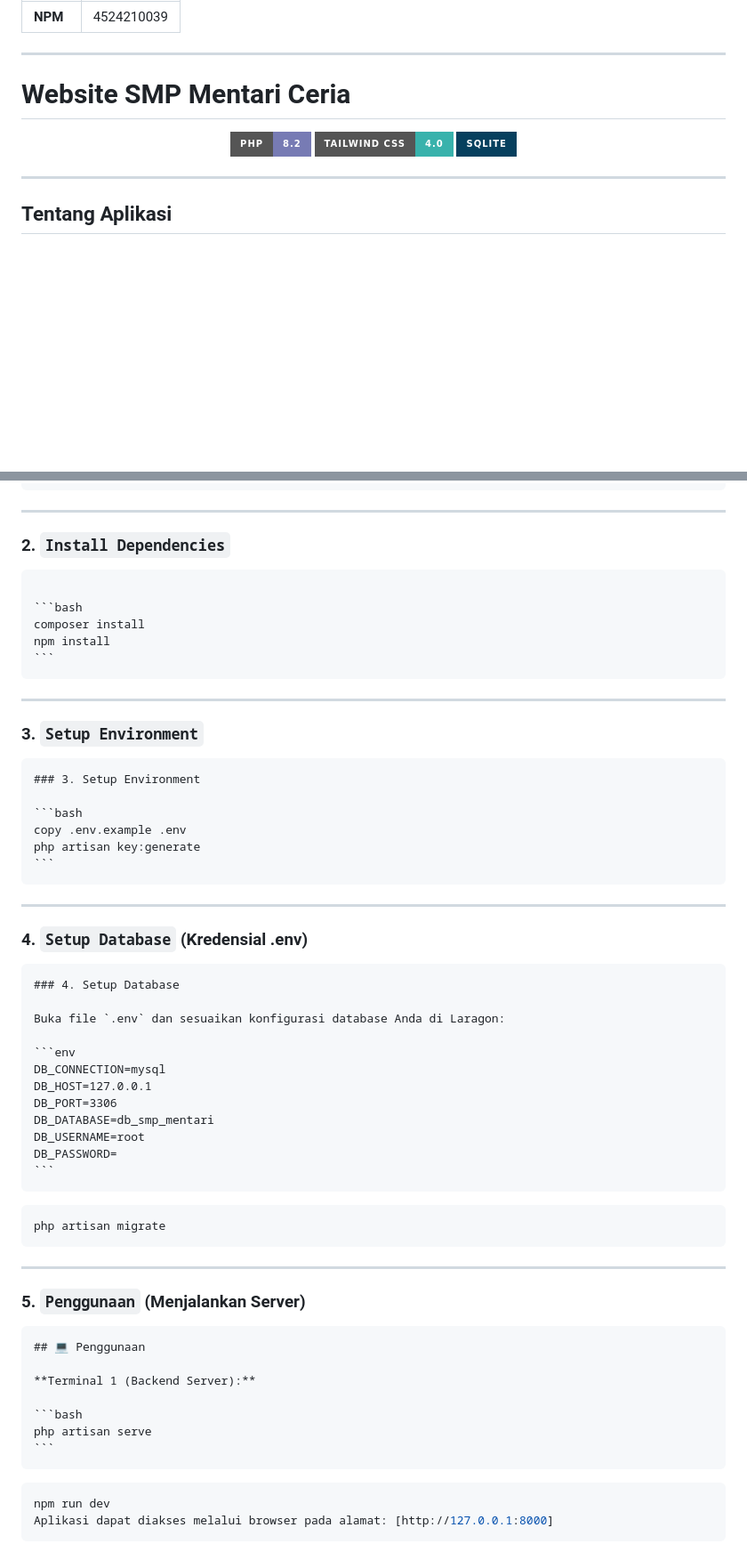
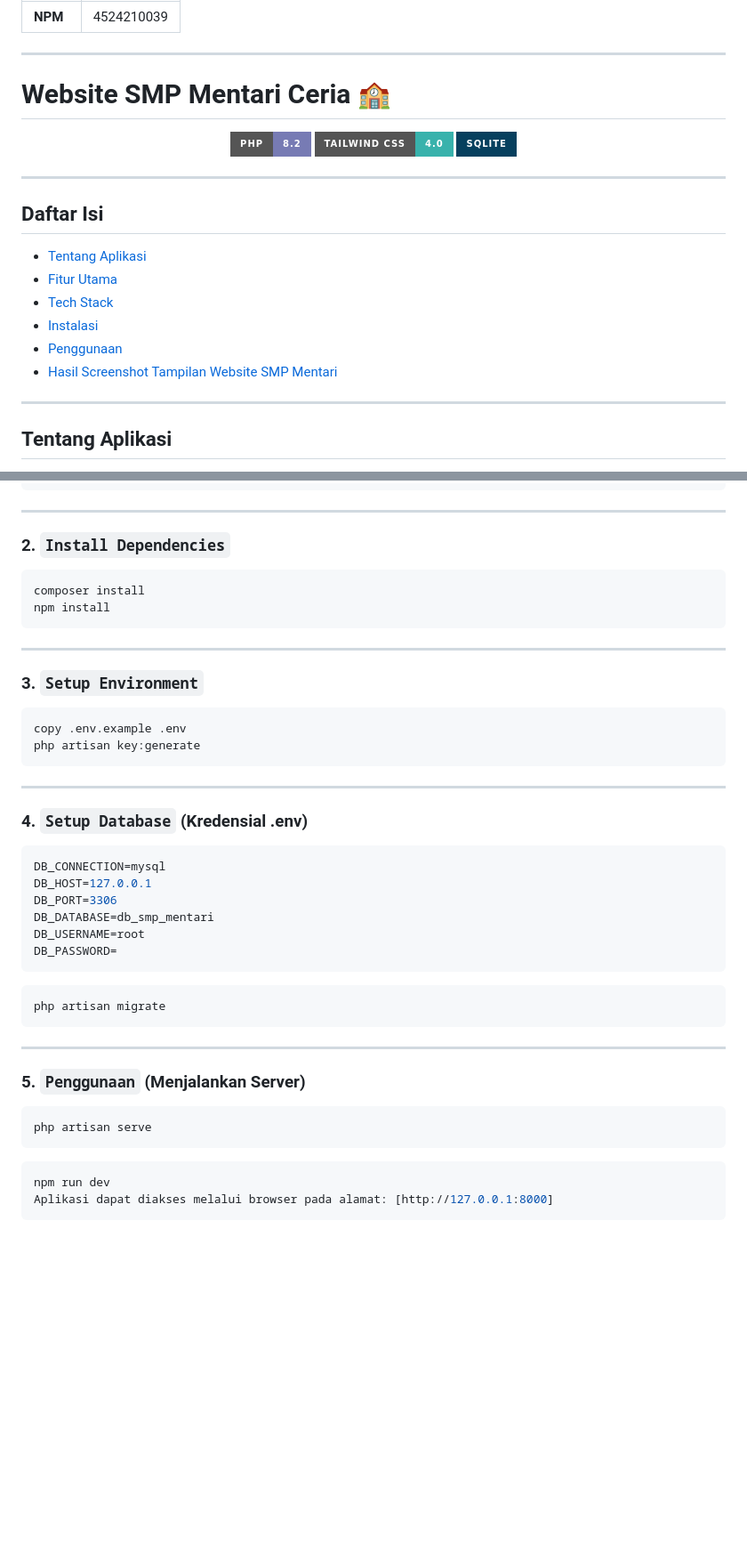
Before and after one commit to serendwin/prak-pbw-a-fatimah-24039, a Markdown page: praktikum5/SMP-Mentari/README.md, 2 parts joined by grey strips. Shown at 89% size. Rendered like a GitHub page; badges without logos; blank space fills up the shorter version.

Commit message:
Enhance README with table of contents and formatting
Added table of contents and improved formatting in README.md.

`````diff
--- a/praktikum5/SMP-Mentari/README.md
+++ b/praktikum5/SMP-Mentari/README.md
@@ -6,7 +6,7 @@
 
 ---
 
-# Website SMP Mentari Ceria
+# Website SMP Mentari Ceria 🏫
 
 <p align="center">
   <img src="https://img.shields.io/badge/PHP-8.2-777BB4?style=for-the-badge&logo=php&logoColor=white" alt="PHP 8.2">
@@ -16,6 +16,16 @@
 
 ---
 
+## Daftar Isi
+
+- [Tentang Aplikasi](#-tentang-aplikasi)
+- [Fitur Utama](#-fitur-utama)
+- [Tech Stack](#-tech-stack)
+- [Instalasi](#-instalasi)
+- [Penggunaan](#-penggunaan)
+- [Hasil Screenshot Tampilan Website SMP Mentari](#-hasil-screenshot-tampilan-website-smp-mentari)
+
+---
 
 ## Tentang Aplikasi
 
@@ -86,35 +96,23 @@ cd SMP-Mentari
 
 ### 2. `Install Dependencies`
 
-````markdown
-
 ```bash
 composer install
 npm install
 ```
-````
 
 ---
 
 ### 3. `Setup Environment`
 
-````markdown
-### 3. Setup Environment
-
 ```bash
 copy .env.example .env
 php artisan key:generate
 ```
-````
 
 ---
 
 ### 4. `Setup Database` (Kredensial .env)
-
-````markdown
-### 4. Setup Database
-
-Buka file `.env` dan sesuaikan konfigurasi database Anda di Laragon:
 
 ```env
 DB_CONNECTION=mysql
@@ -124,7 +122,6 @@ DB_DATABASE=db_smp_mentari
 DB_USERNAME=root
 DB_PASSWORD=
 ```
-````
 
 ```bash
 php artisan migrate
@@ -134,15 +131,9 @@ php artisan migrate
 
 ### 5. `Penggunaan` (Menjalankan Server)
 
-````markdown
-## 💻 Penggunaan
-
-**Terminal 1 (Backend Server):**
-
 ```bash
 php artisan serve
 ```
-````
 
 ```bash
 npm run dev
`````
